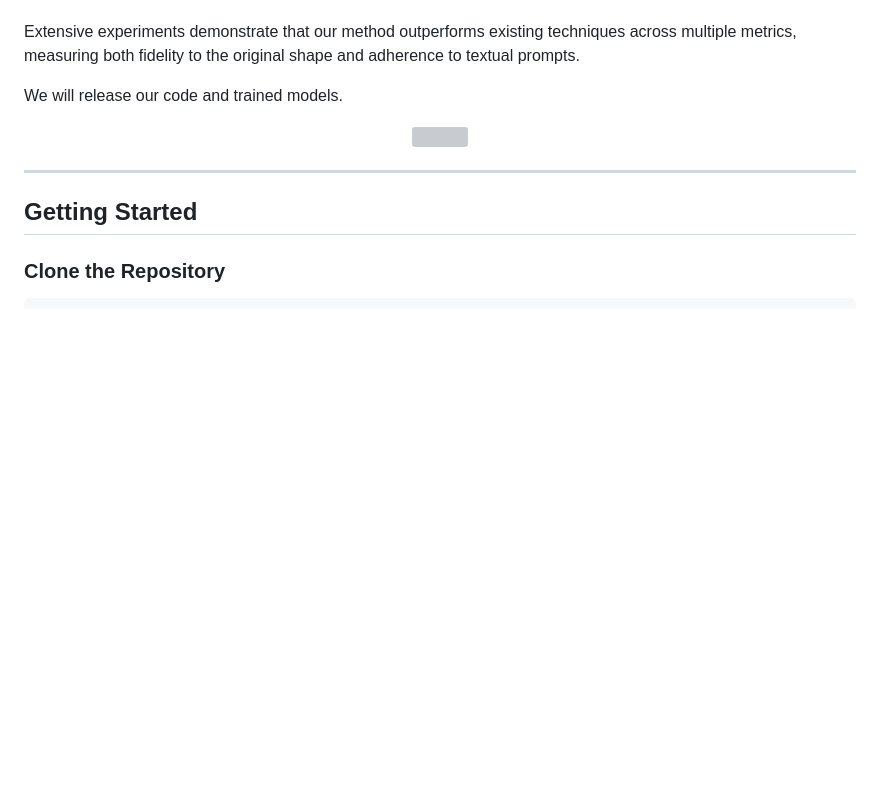
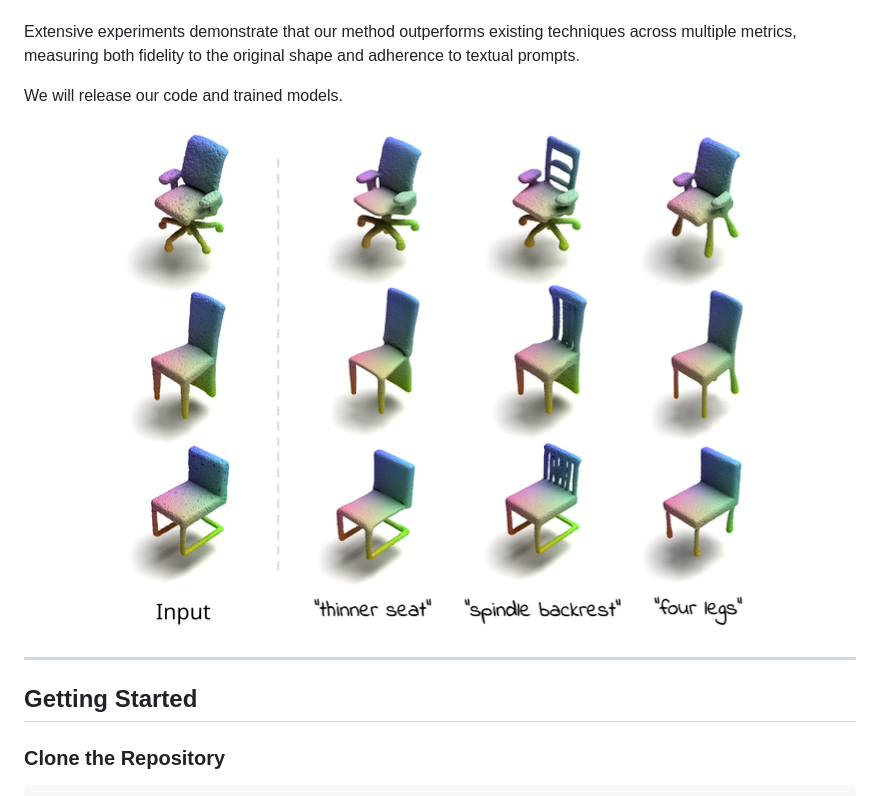
Before and after one commit to TAU-VAILab/BlendedPC, a Markdown page: README.md, the part around the change. GitHub-like rendering; blank space fills up the shorter version; grey boxes are pictures that could not be loaded.

```diff
--- a/README.md
+++ b/README.md
@@ -20,7 +20,7 @@ Extensive experiments demonstrate that our method outperforms existing technique
 We will release our code and trained models.
 
 <p align="center">
-<img src="webpage_assets/images/teaser.png">
+<img src="docs/webpage_assets/images/teaser.png">
 </p>
 
 ---
```
